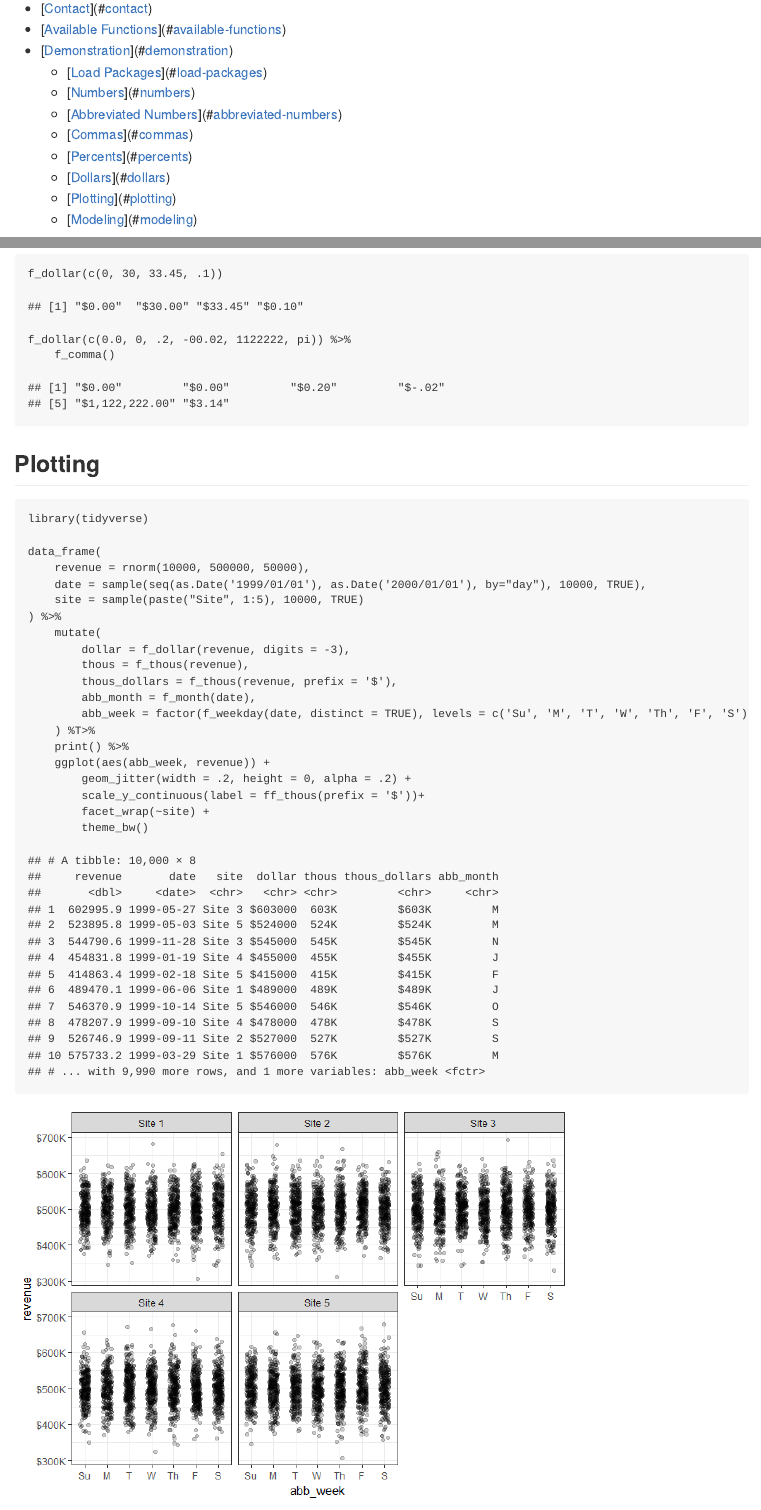
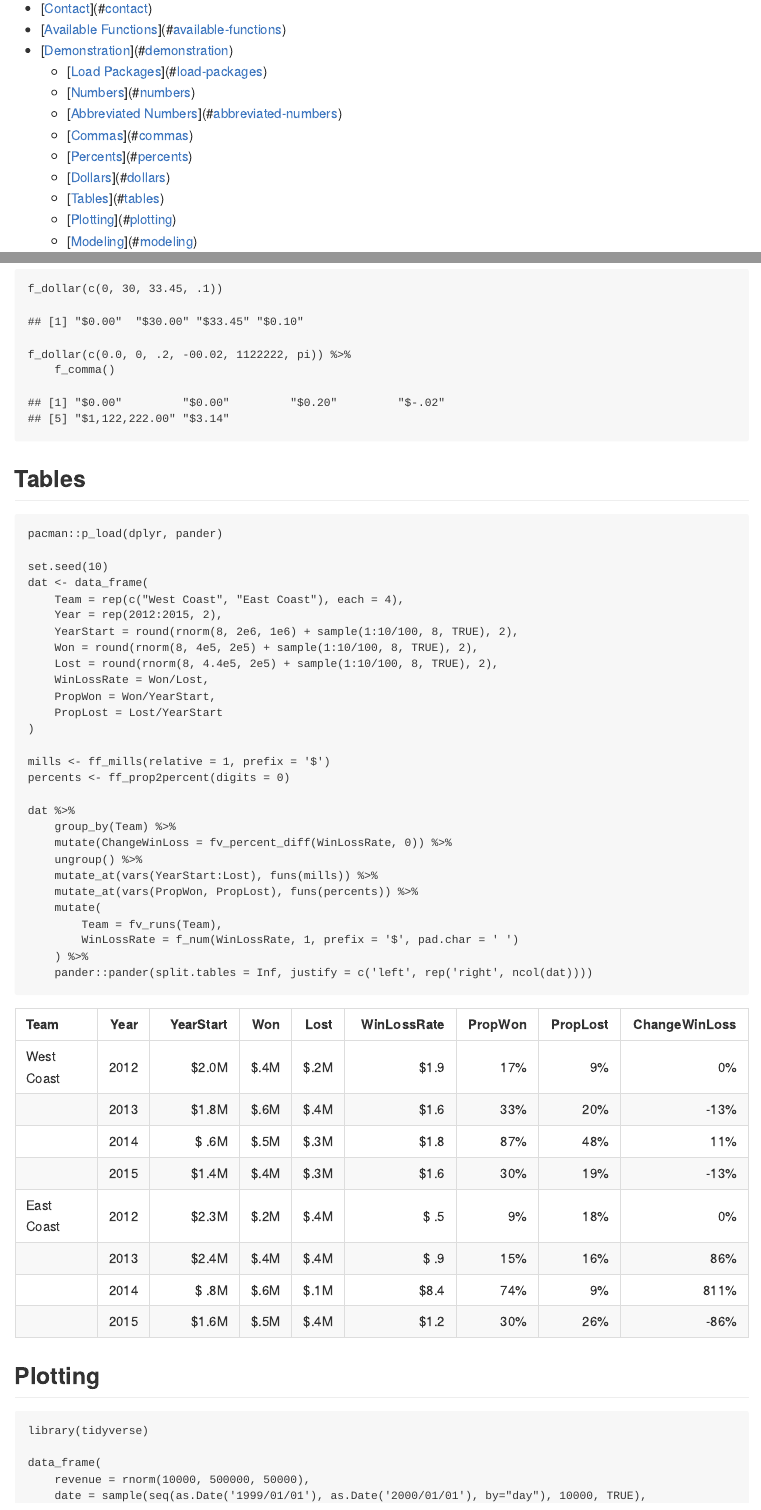
Before and after one commit to trinker/numform, an R Markdown document (README.Rmd): the page in a window 1100 px wide, from 290 px down before the commit and from 520 px down after it, so that both start at the same text, and a second part further down, joined at a grey line. The pictures show the output file README.md that the author committed with the source, drawn offline in the style of GitHub; badge pictures from the web are left out.

Commit message:
added table example

````diff
--- a/README.Rmd
+++ b/README.Rmd
@@ -120,6 +120,40 @@ f_dollar(c(0.0, 0, .2, -00.02, 1122222, pi)) %>%
     f_comma()
 ```
 
+## Tables
+
+```{r}
+pacman::p_load(dplyr, pander)
+
+set.seed(10)
+dat <- data_frame(
+    Team = rep(c("West Coast", "East Coast"), each = 4),
+    Year = rep(2012:2015, 2),
+    YearStart = round(rnorm(8, 2e6, 1e6) + sample(1:10/100, 8, TRUE), 2),
+    Won = round(rnorm(8, 4e5, 2e5) + sample(1:10/100, 8, TRUE), 2),
+    Lost = round(rnorm(8, 4.4e5, 2e5) + sample(1:10/100, 8, TRUE), 2),
+    WinLossRate = Won/Lost,
+    PropWon = Won/YearStart,
+    PropLost = Lost/YearStart
+)
+
+mills <- ff_mills(relative = 1, prefix = '$')
+percents <- ff_prop2percent(digits = 0)
+
+dat %>%
+    group_by(Team) %>%
+    mutate(ChangeWinLoss = fv_percent_diff(WinLossRate, 0)) %>%
+    ungroup() %>%
+    mutate_at(vars(YearStart:Lost), funs(mills)) %>%
+    mutate_at(vars(PropWon, PropLost), funs(percents)) %>%
+    mutate(
+        Team = fv_runs(Team),
+        WinLossRate = f_num(WinLossRate, 1, prefix = '$', pad.char = ' ')
+    ) %>%
+    pander::pander(split.tables = Inf, justify = c('left', rep('right', ncol(dat))))
+```
+
+
 ## Plotting
 
 ```r
````
Also changed, not shown: README.md, inst/figure/unnamed-chunk-11-1.png (added).
